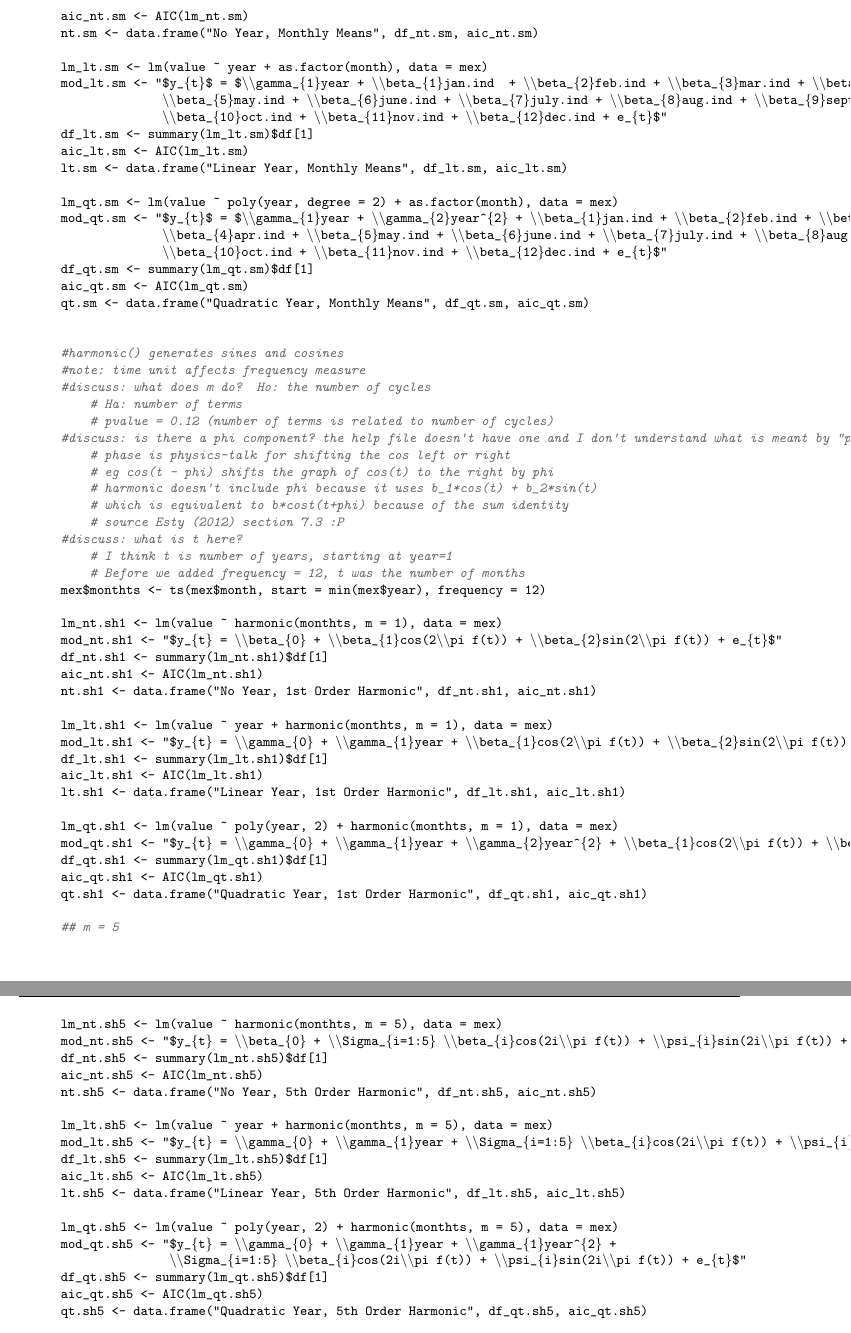
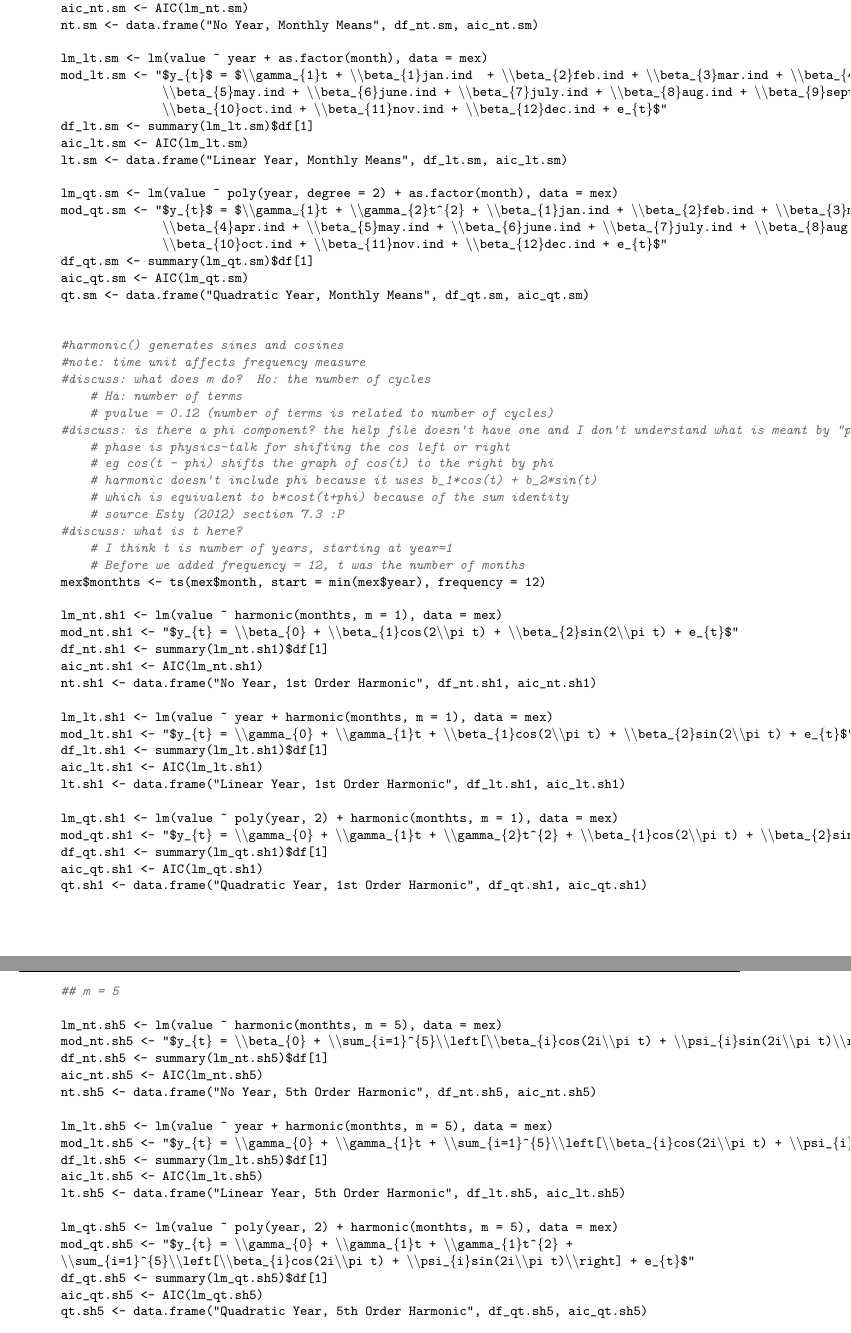
Before and after one commit to alm0823/stat536-hw7, a LaTeX problem sheet (hw7.tex): two parts of pages 6 and 7 of 8, joined at a grey line, cut so that both start at the same text. Compiled offline with pdfLaTeX.

Commit message:
Some notation stuff.

```diff
--- a/hw7.tex
+++ b/hw7.tex
@@ -363,7 +364,7 @@ If you have not completed STAT 421 or equivalent, please try the problem and the
 \hlstd{nt.sm} \hlkwb{<-} \hlkwd{data.frame}\hlstd{(}\hlstr{"No Year, Monthly Means"}\hlstd{, df_nt.sm, aic_nt.sm)}
 
 \hlstd{lm_lt.sm} \hlkwb{<-} \hlkwd{lm}\hlstd{(value} \hlopt{~} \hlstd{year} \hlopt{+} \hlkwd{as.factor}\hlstd{(month),} \hlkwc{data} \hlstd{= mex)}
-\hlstd{mod_lt.sm} \hlkwb{<-} \hlstr{"$y_\{t\}$ = $\textbackslash{}\textbackslash{}gamma_\{1\}year + \textbackslash{}\textbackslash{}beta_\{1\}jan.ind  + \textbackslash{}\textbackslash{}beta_\{2\}feb.ind + \textbackslash{}\textbackslash{}beta_\{3\}mar.ind + \textbackslash{}\textbackslash{}beta_\{4\}apr.ind +
+\hlstd{mod_lt.sm} \hlkwb{<-} \hlstr{"$y_\{t\}$ = $\textbackslash{}\textbackslash{}gamma_\{1\}t + \textbackslash{}\textbackslash{}beta_\{1\}jan.ind  + \textbackslash{}\textbackslash{}beta_\{2\}feb.ind + \textbackslash{}\textbackslash{}beta_\{3\}mar.ind + \textbackslash{}\textbackslash{}beta_\{4\}apr.ind +
               \textbackslash{}\textbackslash{}beta_\{5\}may.ind + \textbackslash{}\textbackslash{}beta_\{6\}june.ind + \textbackslash{}\textbackslash{}beta_\{7\}july.ind + \textbackslash{}\textbackslash{}beta_\{8\}aug.ind + \textbackslash{}\textbackslash{}beta_\{9\}sept.ind +
               \textbackslash{}\textbackslash{}beta_\{10\}oct.ind + \textbackslash{}\textbackslash{}beta_\{11\}nov.ind + \textbackslash{}\textbackslash{}beta_\{12\}dec.ind + e_\{t\}$"}
 \hlstd{df_lt.sm} \hlkwb{<-} \hlkwd{summary}\hlstd{(lm_lt.sm)}\hlopt{$}\hlstd{df[}\hlnum{1}\hlstd{]}
@@ -371,7 +372,7 @@ If you have not completed STAT 421 or equivalent, please try the problem and the
 \hlstd{lt.sm} \hlkwb{<-} \hlkwd{data.frame}\hlstd{(}\hlstr{"Linear Year, Monthly Means"}\hlstd{, df_lt.sm, aic_lt.sm)}
 
 \hlstd{lm_qt.sm} \hlkwb{<-} \hlkwd{lm}\hlstd{(value} \hlopt{~} \hlkwd{poly}\hlstd{(year,} \hlkwc{degree} \hlstd{=} \hlnum{2}\hlstd{)} \hlopt{+} \hlkwd{as.factor}\hlstd{(month),} \hlkwc{data} \hlstd{= mex)}
-\hlstd{mod_qt.sm} \hlkwb{<-} \hlstr{"$y_\{t\}$ = $\textbackslash{}\textbackslash{}gamma_\{1\}year + \textbackslash{}\textbackslash{}gamma_\{2\}year^\{2\} + \textbackslash{}\textbackslash{}beta_\{1\}jan.ind + \textbackslash{}\textbackslash{}beta_\{2\}feb.ind + \textbackslash{}\textbackslash{}beta_\{3\}mar.ind +
+\hlstd{mod_qt.sm} \hlkwb{<-} \hlstr{"$y_\{t\}$ = $\textbackslash{}\textbackslash{}gamma_\{1\}t + \textbackslash{}\textbackslash{}gamma_\{2\}t^\{2\} + \textbackslash{}\textbackslash{}beta_\{1\}jan.ind + \textbackslash{}\textbackslash{}beta_\{2\}feb.ind + \textbackslash{}\textbackslash{}beta_\{3\}mar.ind +
               \textbackslash{}\textbackslash{}beta_\{4\}apr.ind + \textbackslash{}\textbackslash{}beta_\{5\}may.ind + \textbackslash{}\textbackslash{}beta_\{6\}june.ind + \textbackslash{}\textbackslash{}beta_\{7\}july.ind + \textbackslash{}\textbackslash{}beta_\{8\}aug.ind + \textbackslash{}\textbackslash{}beta_\{9\}sept.ind +
               \textbackslash{}\textbackslash{}beta_\{10\}oct.ind + \textbackslash{}\textbackslash{}beta_\{11\}nov.ind + \textbackslash{}\textbackslash{}beta_\{12\}dec.ind + e_\{t\}$"}
 \hlstd{df_qt.sm} \hlkwb{<-} \hlkwd{summary}\hlstd{(lm_qt.sm)}\hlopt{$}\hlstd{df[}\hlnum{1}\hlstd{]}
@@ -396,19 +397,19 @@ If you have not completed STAT 421 or equivalent, please try the problem and the
 \hlstd{mex}\hlopt{$}\hlstd{monthts} \hlkwb{<-} \hlkwd{ts}\hlstd{(mex}\hlopt{$}\hlstd{month,} \hlkwc{start} \hlstd{=} \hlkwd{min}\hlstd{(mex}\hlopt{$}\hlstd{year),} \hlkwc{frequency} \hlstd{=} \hlnum{12}\hlstd{)}
 
 \hlstd{lm_nt.sh1} \hlkwb{<-} \hlkwd{lm}\hlstd{(value} \hlopt{~} \hlkwd{harmonic}\hlstd{(monthts,} \hlkwc{m} \hlstd{=} \hlnum{1}\hlstd{),} \hlkwc{data} \hlstd{= mex)}
-\hlstd{mod_nt.sh1} \hlkwb{<-} \hlstr{"$y_\{t\} = \textbackslash{}\textbackslash{}beta_\{0\} + \textbackslash{}\textbackslash{}beta_\{1\}cos(2\textbackslash{}\textbackslash{}pi f(t)) + \textbackslash{}\textbackslash{}beta_\{2\}sin(2\textbackslash{}\textbackslash{}pi f(t)) + e_\{t\}$"}
+\hlstd{mod_nt.sh1} \hlkwb{<-} \hlstr{"$y_\{t\} = \textbackslash{}\textbackslash{}beta_\{0\} + \textbackslash{}\textbackslash{}beta_\{1\}cos(2\textbackslash{}\textbackslash{}pi t) + \textbackslash{}\textbackslash{}beta_\{2\}sin(2\textbackslash{}\textbackslash{}pi t) + e_\{t\}$"}
 \hlstd{df_nt.sh1} \hlkwb{<-} \hlkwd{summary}\hlstd{(lm_nt.sh1)}\hlopt{$}\hlstd{df[}\hlnum{1}\hlstd{]}
 \hlstd{aic_nt.sh1} \hlkwb{<-} \hlkwd{AIC}\hlstd{(lm_nt.sh1)}
 \hlstd{nt.sh1} \hlkwb{<-} \hlkwd{data.frame}\hlstd{(}\hlstr{"No Year, 1st Order Harmonic"}\hlstd{, df_nt.sh1, aic_nt.sh1)}
 
 \hlstd{lm_lt.sh1} \hlkwb{<-} \hlkwd{lm}\hlstd{(value} \hlopt{~} \hlstd{year} \hlopt{+} \hlkwd{harmonic}\hlstd{(monthts,} \hlkwc{m} \hlstd{=} \hlnum{1}\hlstd{),} \hlkwc{data} \hlstd{= mex)}
-\hlstd{mod_lt.sh1} \hlkwb{<-} \hlstr{"$y_\{t\} = \textbackslash{}\textbackslash{}gamma_\{0\} + \textbackslash{}\textbackslash{}gamma_\{1\}year + \textbackslash{}\textbackslash{}beta_\{1\}cos(2\textbackslash{}\textbackslash{}pi f(t)) + \textbackslash{}\textbackslash{}beta_\{2\}sin(2\textbackslash{}\textbackslash{}pi f(t)) + e_\{t\}$"}
+\hlstd{mod_lt.sh1} \hlkwb{<-} \hlstr{"$y_\{t\} = \textbackslash{}\textbackslash{}gamma_\{0\} + \textbackslash{}\textbackslash{}gamma_\{1\}t + \textbackslash{}\textbackslash{}beta_\{1\}cos(2\textbackslash{}\textbackslash{}pi t) + \textbackslash{}\textbackslash{}beta_\{2\}sin(2\textbackslash{}\textbackslash{}pi t) + e_\{t\}$"}
 \hlstd{df_lt.sh1} \hlkwb{<-} \hlkwd{summary}\hlstd{(lm_lt.sh1)}\hlopt{$}\hlstd{df[}\hlnum{1}\hlstd{]}
 \hlstd{aic_lt.sh1} \hlkwb{<-} \hlkwd{AIC}\hlstd{(lm_lt.sh1)}
 \hlstd{lt.sh1} \hlkwb{<-} \hlkwd{data.frame}\hlstd{(}\hlstr{"Linear Year, 1st Order Harmonic"}\hlstd{, df_lt.sh1, aic_lt.sh1)}
 
 \hlstd{lm_qt.sh1} \hlkwb{<-} \hlkwd{lm}\hlstd{(value} \hlopt{~} \hlkwd{poly}\hlstd{(year,} \hlnum{2}\hlstd{)} \hlopt{+} \hlkwd{harmonic}\hlstd{(monthts,} \hlkwc{m} \hlstd{=} \hlnum{1}\hlstd{),} \hlkwc{data} \hlstd{= mex)}
-\hlstd{mod_qt.sh1} \hlkwb{<-} \hlstr{"$y_\{t\} = \textbackslash{}\textbackslash{}gamma_\{0\} + \textbackslash{}\textbackslash{}gamma_\{1\}year + \textbackslash{}\textbackslash{}gamma_\{2\}year^\{2\} + \textbackslash{}\textbackslash{}beta_\{1\}cos(2\textbackslash{}\textbackslash{}pi f(t)) + \textbackslash{}\textbackslash{}beta_\{2\}sin(2\textbackslash{}\textbackslash{}pi f(t)) + e_\{t\}$"}
+\hlstd{mod_qt.sh1} \hlkwb{<-} \hlstr{"$y_\{t\} = \textbackslash{}\textbackslash{}gamma_\{0\} + \textbackslash{}\textbackslash{}gamma_\{1\}t + \textbackslash{}\textbackslash{}gamma_\{2\}t^\{2\} + \textbackslash{}\textbackslash{}beta_\{1\}cos(2\textbackslash{}\textbackslash{}pi t) + \textbackslash{}\textbackslash{}beta_\{2\}sin(2\textbackslash{}\textbackslash{}pi t) + e_\{t\}$"}
 \hlstd{df_qt.sh1} \hlkwb{<-} \hlkwd{summary}\hlstd{(lm_qt.sh1)}\hlopt{$}\hlstd{df[}\hlnum{1}\hlstd{]}
 \hlstd{aic_qt.sh1} \hlkwb{<-} \hlkwd{AIC}\hlstd{(lm_qt.sh1)}
 \hlstd{qt.sh1} \hlkwb{<-} \hlkwd{data.frame}\hlstd{(}\hlstr{"Quadratic Year, 1st Order Harmonic"}\hlstd{, df_qt.sh1, aic_qt.sh1)}
@@ -416,20 +417,20 @@ If you have not completed STAT 421 or equivalent, please try the problem and the
 \hlcom{## m = 5}
 
 \hlstd{lm_nt.sh5} \hlkwb{<-} \hlkwd{lm}\hlstd{(value} \hlopt{~} \hlkwd{harmonic}\hlstd{(monthts,} \hlkwc{m} \hlstd{=} \hlnum{5}\hlstd{),} \hlkwc{data} \hlstd{= mex)}
-\hlstd{mod_nt.sh5} \hlkwb{<-} \hlstr{"$y_\{t\} = \textbackslash{}\textbackslash{}beta_\{0\} + \textbackslash{}\textbackslash{}Sigma_\{i=1:5\} \textbackslash{}\textbackslash{}beta_\{i\}cos(2i\textbackslash{}\textbackslash{}pi f(t)) + \textbackslash{}\textbackslash{}psi_\{i\}sin(2i\textbackslash{}\textbackslash{}pi f(t)) + e_\{t\}$"}
+\hlstd{mod_nt.sh5} \hlkwb{<-} \hlstr{"$y_\{t\} = \textbackslash{}\textbackslash{}beta_\{0\} + \textbackslash{}\textbackslash{}sum_\{i=1\}^\{5\}\textbackslash{}\textbackslash{}left[\textbackslash{}\textbackslash{}beta_\{i\}cos(2i\textbackslash{}\textbackslash{}pi t) + \textbackslash{}\textbackslash{}psi_\{i\}sin(2i\textbackslash{}\textbackslash{}pi t)\textbackslash{}\textbackslash{}right] + e_\{t\}$"}
 \hlstd{df_nt.sh5} \hlkwb{<-} \hlkwd{summary}\hlstd{(lm_nt.sh5)}\hlopt{$}\hlstd{df[}\hlnum{1}\hlstd{]}
 \hlstd{aic_nt.sh5} \hlkwb{<-} \hlkwd{AIC}\hlstd{(lm_nt.sh5)}
 \hlstd{nt.sh5} \hlkwb{<-} \hlkwd{data.frame}\hlstd{(}\hlstr{"No Year, 5th Order Harmonic"}\hlstd{, df_nt.sh5, aic_nt.sh5)}
 
 \hlstd{lm_lt.sh5} \hlkwb{<-} \hlkwd{lm}\hlstd{(value} \hlopt{~} \hlstd{year} \hlopt{+} \hlkwd{harmonic}\hlstd{(monthts,} \hlkwc{m} \hlstd{=} \hlnum{5}\hlstd{),} \hlkwc{data} \hlstd{= mex)}
-\hlstd{mod_lt.sh5} \hlkwb{<-} \hlstr{"$y_\{t\} = \textbackslash{}\textbackslash{}gamma_\{0\} + \textbackslash{}\textbackslash{}gamma_\{1\}year + \textbackslash{}\textbackslash{}Sigma_\{i=1:5\} \textbackslash{}\textbackslash{}beta_\{i\}cos(2i\textbackslash{}\textbackslash{}pi f(t)) + \textbackslash{}\textbackslash{}psi_\{i\}sin(2i\textbackslash{}\textbackslash{}pi f(t)) + e_\{t\}$"}
+\hlstd{mod_lt.sh5} \hlkwb{<-} \hlstr{"$y_\{t\} = \textbackslash{}\textbackslash{}gamma_\{0\} + \textbackslash{}\textbackslash{}gamma_\{1\}t + \textbackslash{}\textbackslash{}sum_\{i=1\}^\{5\}\textbackslash{}\textbackslash{}left[\textbackslash{}\textbackslash{}beta_\{i\}cos(2i\textbackslash{}\textbackslash{}pi t) + \textbackslash{}\textbackslash{}psi_\{i\}sin(2i\textbackslash{}\textbackslash{}pi t)\textbackslash{}\textbackslash{}right] + e_\{t\}$"}
 \hlstd{df_lt.sh5} \hlkwb{<-} \hlkwd{summary}\hlstd{(lm_lt.sh5)}\hlopt{$}\hlstd{df[}\hlnum{1}\hlstd{]}
 \hlstd{aic_lt.sh5} \hlkwb{<-} \hlkwd{AIC}\hlstd{(lm_lt.sh5)}
 \hlstd{lt.sh5} \hlkwb{<-} \hlkwd{data.frame}\hlstd{(}\hlstr{"Linear Year, 5th Order Harmonic"}\hlstd{, df_lt.sh5, aic_lt.sh5)}
 
 \hlstd{lm_qt.sh5} \hlkwb{<-} \hlkwd{lm}\hlstd{(value} \hlopt{~} \hlkwd{poly}\hlstd{(year,} \hlnum{2}\hlstd{)} \hlopt{+} \hlkwd{harmonic}\hlstd{(monthts,} \hlkwc{m} \hlstd{=} \hlnum{5}\hlstd{),} \hlkwc{data} \hlstd{= mex)}
-\hlstd{mod_qt.sh5} \hlkwb{<-} \hlstr{"$y_\{t\} = \textbackslash{}\textbackslash{}gamma_\{0\} + \textbackslash{}\textbackslash{}gamma_\{1\}year + \textbackslash{}\textbackslash{}gamma_\{1\}year^\{2\} +
-               \textbackslash{}\textbackslash{}Sigma_\{i=1:5\} \textbackslash{}\textbackslash{}beta_\{i\}cos(2i\textbackslash{}\textbackslash{}pi f(t)) + \textbackslash{}\textbackslash{}psi_\{i\}sin(2i\textbackslash{}\textbackslash{}pi f(t)) + e_\{t\}$"}
+\hlstd{mod_qt.sh5} \hlkwb{<-} \hlstr{"$y_\{t\} = \textbackslash{}\textbackslash{}gamma_\{0\} + \textbackslash{}\textbackslash{}gamma_\{1\}t + \textbackslash{}\textbackslash{}gamma_\{1\}t^\{2\} +
+\textbackslash{}\textbackslash{}sum_\{i=1\}^\{5\}\textbackslash{}\textbackslash{}left[\textbackslash{}\textbackslash{}beta_\{i\}cos(2i\textbackslash{}\textbackslash{}pi t) + \textbackslash{}\textbackslash{}psi_\{i\}sin(2i\textbackslash{}\textbackslash{}pi t)\textbackslash{}\textbackslash{}right] + e_\{t\}$"}
 \hlstd{df_qt.sh5} \hlkwb{<-} \hlkwd{summary}\hlstd{(lm_qt.sh5)}\hlopt{$}\hlstd{df[}\hlnum{1}\hlstd{]}
 \hlstd{aic_qt.sh5} \hlkwb{<-} \hlkwd{AIC}\hlstd{(lm_qt.sh5)}
 \hlstd{qt.sh5} \hlkwb{<-} \hlkwd{data.frame}\hlstd{(}\hlstr{"Quadratic Year, 5th Order Harmonic"}\hlstd{, df_qt.sh5, aic_qt.sh5)}
```
Also changed, not shown: hw7-concordance.tex (+2 -2 lines), hw7.pdf, hw7.tex (37 more changed lines), 1 other file.
